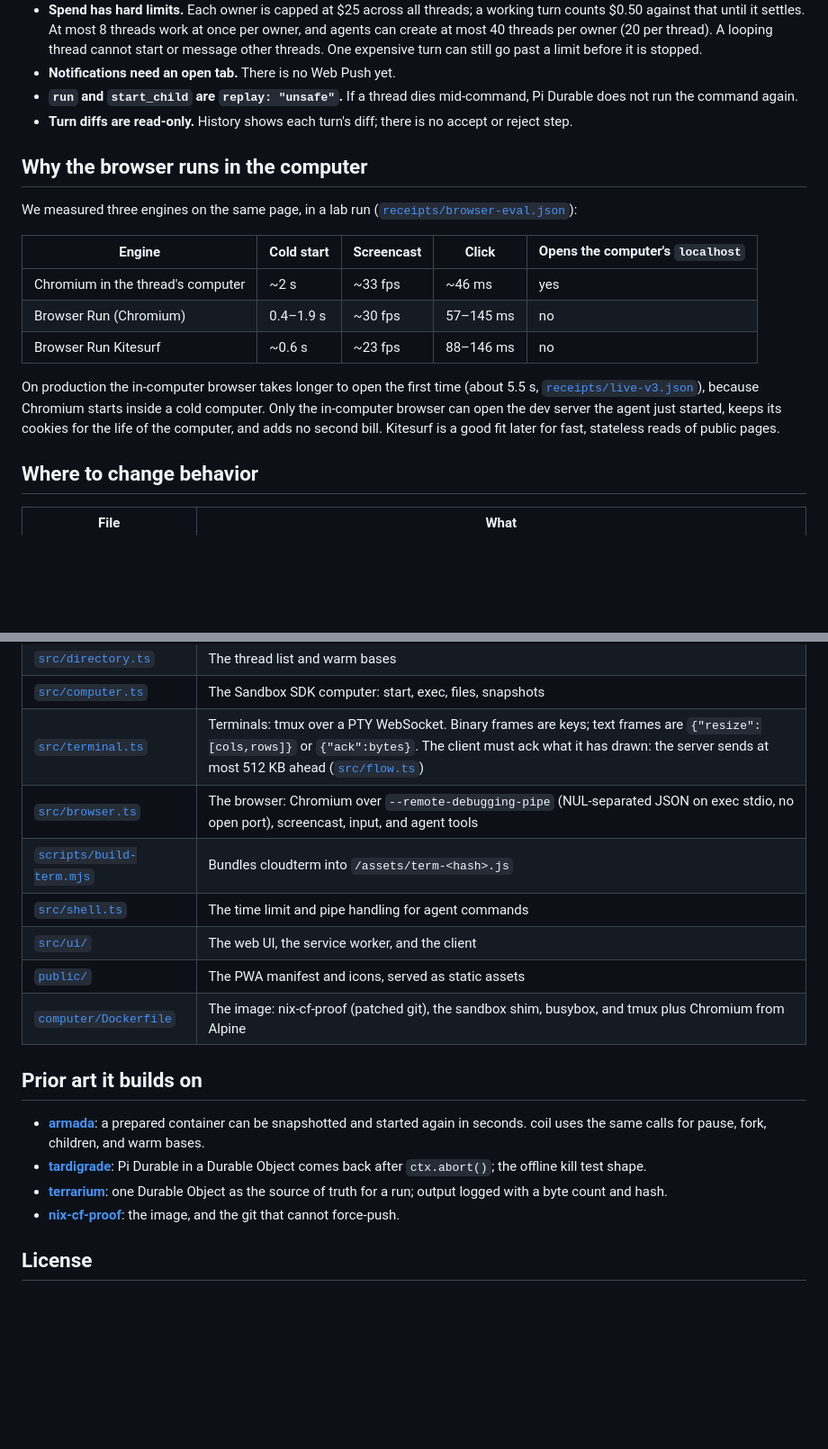
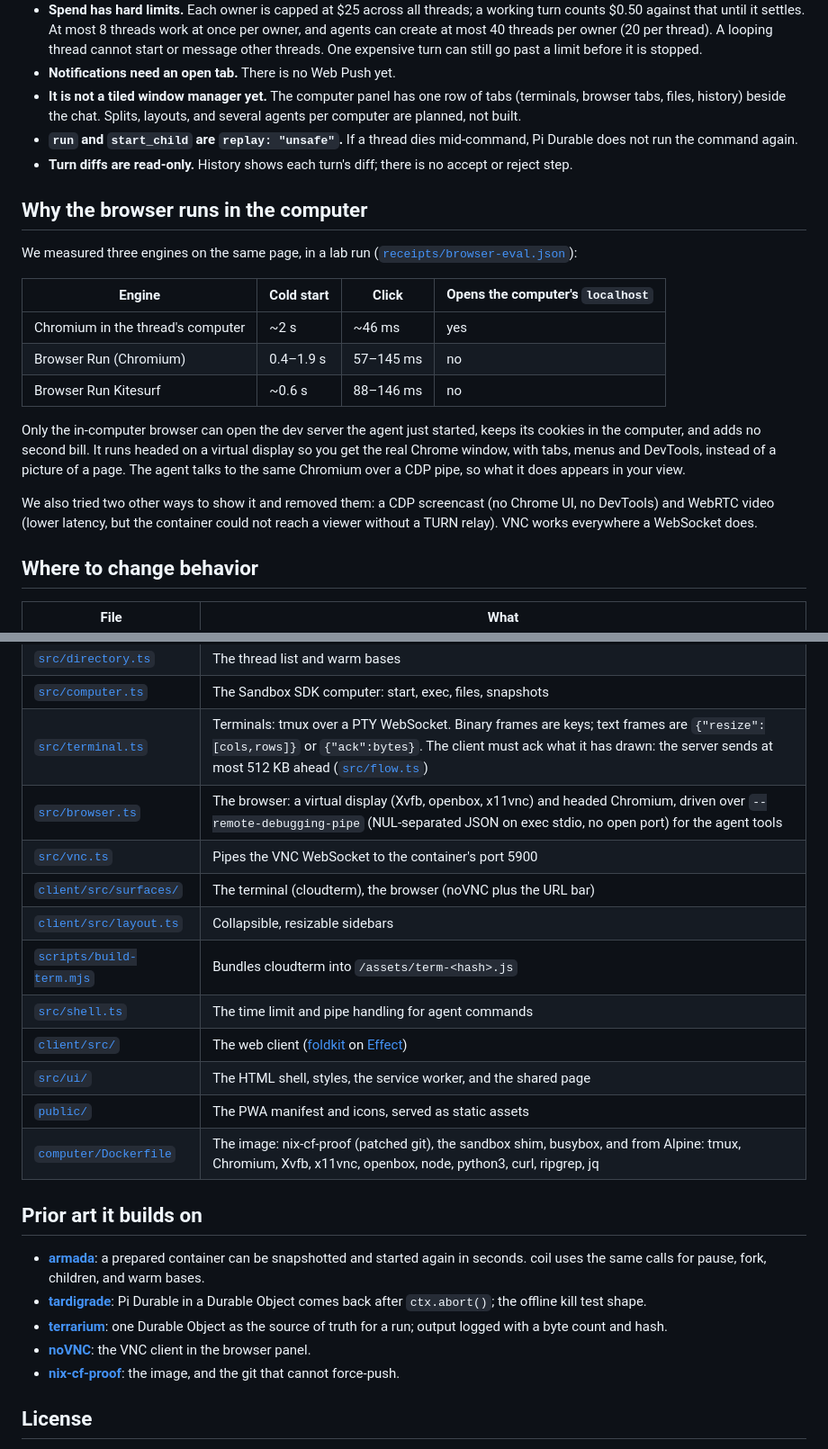
Before and after one commit to acoyfellow/burrow, a Markdown page: README.md, 2 parts joined by grey strips. Shown at 90% size. Rendered like a GitHub page; blank space fills up the shorter version.

Commit message:
README: VNC browser, layout, passkey limits, current receipts, file map

```diff
--- a/README.md
+++ b/README.md
@@ -201,6 +206,7 @@ The terminal renderer, [cloudterm](https://github.com/acoyfellow/cloudterm), rep
 - **It is not a security boundary for hostile code on its own.** Computers have internet access.
 - **Spend has hard limits.** Each owner is capped at $25 across all threads; a working turn counts $0.50 against that until it settles. At most 8 threads work at once per owner, and agents can create at most 40 threads per owner (20 per thread). A looping thread cannot start or message other threads. One expensive turn can still go past a limit before it is stopped.
 - **Notifications need an open tab.** There is no Web Push yet.
+- **It is not a tiled window manager yet.** The computer panel has one row of tabs (terminals, browser tabs, files, history) beside the chat. Splits, layouts, and several agents per computer are planned, not built.
 - **`run` and `start_child` are `replay: "unsafe"`.** If a thread dies mid-command, Pi Durable does not run the command again.
 - **Turn diffs are read-only.** History shows each turn's diff; there is no accept or reject step.
 
@@ -208,13 +214,15 @@ The terminal renderer, [cloudterm](https://github.com/acoyfellow/cloudterm), rep
 
 We measured three engines on the same page, in a lab run ([`receipts/browser-eval.json`](receipts/browser-eval.json)):
 
-| Engine | Cold start | Screencast | Click | Opens the computer's `localhost` |
-| --- | --- | --- | --- | --- |
-| Chromium in the thread's computer | ~2 s | ~33 fps | ~46 ms | yes |
-| Browser Run (Chromium) | 0.4–1.9 s | ~30 fps | 57–145 ms | no |
-| Browser Run Kitesurf | ~0.6 s | ~23 fps | 88–146 ms | no |
+| Engine | Cold start | Click | Opens the computer's `localhost` |
+| --- | --- | --- | --- |
+| Chromium in the thread's computer | ~2 s | ~46 ms | yes |
+| Browser Run (Chromium) | 0.4–1.9 s | 57–145 ms | no |
+| Browser Run Kitesurf | ~0.6 s | 88–146 ms | no |
 
-On production the in-computer browser takes longer to open the first time (about 5.5 s, [`receipts/live-v3.json`](receipts/live-v3.json)), because Chromium starts inside a cold computer. Only the in-computer browser can open the dev server the agent just started, keeps its cookies for the life of the computer, and adds no second bill. Kitesurf is a good fit later for fast, stateless reads of public pages.
+Only the in-computer browser can open the dev server the agent just started, keeps its cookies in the computer, and adds no second bill. It runs headed on a virtual display so you get the real Chrome window, with tabs, menus and DevTools, instead of a picture of a page. The agent talks to the same Chromium over a CDP pipe, so what it does appears in your view.
+
+We also tried two other ways to show it and removed them: a CDP screencast (no Chrome UI, no DevTools) and WebRTC video (lower latency, but the container could not reach a viewer without a TURN relay). VNC works everywhere a WebSocket does.
 
 ## Where to change behavior
 
@@ -226,18 +234,23 @@ On production the in-computer browser takes longer to open the first time (about
 | [`src/directory.ts`](src/directory.ts) | The thread list and warm bases |
 | [`src/computer.ts`](src/computer.ts) | The Sandbox SDK computer: start, exec, files, snapshots |
 | [`src/terminal.ts`](src/terminal.ts) | Terminals: tmux over a PTY WebSocket. Binary frames are keys; text frames are `{"resize":[cols,rows]}` or `{"ack":bytes}`. The client must ack what it has drawn: the server sends at most 512 KB ahead ([`src/flow.ts`](src/flow.ts)) |
-| [`src/browser.ts`](src/browser.ts) | The browser: Chromium over `--remote-debugging-pipe` (NUL-separated JSON on exec stdio, no open port), screencast, input, and agent tools |
+| [`src/browser.ts`](src/browser.ts) | The browser: a virtual display (Xvfb, openbox, x11vnc) and headed Chromium, driven over `--remote-debugging-pipe` (NUL-separated JSON on exec stdio, no open port) for the agent tools |
+| [`src/vnc.ts`](src/vnc.ts) | Pipes the VNC WebSocket to the container's port 5900 |
+| [`client/src/surfaces/`](client/src/surfaces) | The terminal (cloudterm), the browser (noVNC plus the URL bar) |
+| [`client/src/layout.ts`](client/src/layout.ts) | Collapsible, resizable sidebars |
 | [`scripts/build-term.mjs`](scripts/build-term.mjs) | Bundles cloudterm into `/assets/term-<hash>.js` |
 | [`src/shell.ts`](src/shell.ts) | The time limit and pipe handling for agent commands |
-| [`src/ui/`](src/ui) | The web UI, the service worker, and the client |
+| [`client/src/`](client/src) | The web client ([foldkit](https://github.com/foldkit/foldkit) on [Effect](https://effect.website)) |
+| [`src/ui/`](src/ui) | The HTML shell, styles, the service worker, and the shared page |
 | [`public/`](public) | The PWA manifest and icons, served as static assets |
-| [`computer/Dockerfile`](computer/Dockerfile) | The image: nix-cf-proof (patched git), the sandbox shim, busybox, and tmux plus Chromium from Alpine |
+| [`computer/Dockerfile`](computer/Dockerfile) | The image: nix-cf-proof (patched git), the sandbox shim, busybox, and from Alpine: tmux, Chromium, Xvfb, x11vnc, openbox, node, python3, curl, ripgrep, jq |
 
 ## Prior art it builds on
 
 - **[armada](https://github.com/AshishKumar4/armada)**: a prepared container can be snapshotted and started again in seconds. coil uses the same calls for pause, fork, children, and warm bases.
 - **[tardigrade](https://github.com/acoyfellow/tardigrade)**: Pi Durable in a Durable Object comes back after `ctx.abort()`; the offline kill test shape.
 - **[terrarium](https://github.com/acoyfellow/terrarium)**: one Durable Object as the source of truth for a run; output logged with a byte count and hash.
+- **[noVNC](https://github.com/novnc/noVNC)**: the VNC client in the browser panel.
 - **[nix-cf-proof](https://github.com/acoyfellow/nix-cf-proof)**: the image, and the git that cannot force-push.
 
 ## License
```
Also changed, not shown: other parts of README.md (+13 -8 lines).
